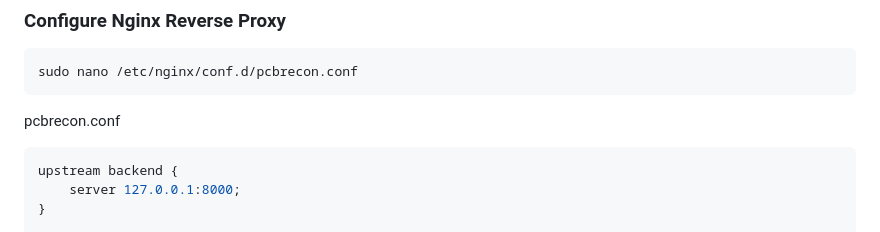
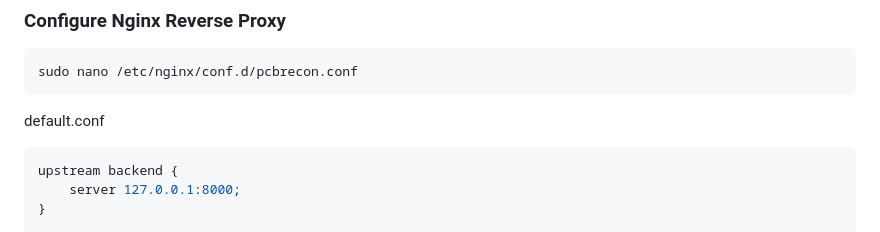
Before and after one commit to aprnbji/PCBRecon, a Markdown page: README.md, the part around the change. GitHub-like rendering.

````diff
--- a/README.md
+++ b/README.md
@@ -41,7 +41,7 @@ DATABASE_URL = sqlite:///./pcbrecon.db # what i have used
 sudo nano /etc/nginx/conf.d/pcbrecon.conf
 ```
 
-pcbrecon.conf
+default.conf
 ```bash
 upstream backend {
     server 127.0.0.1:8000;
````
